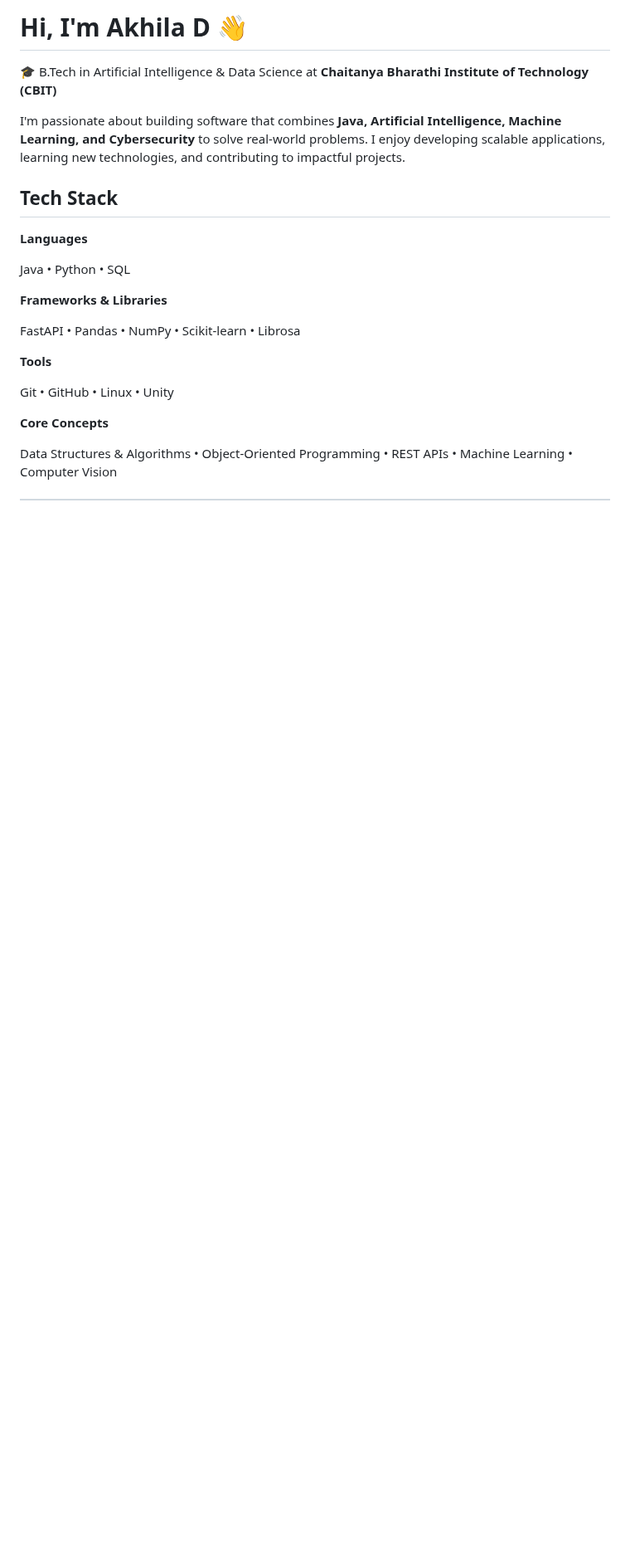
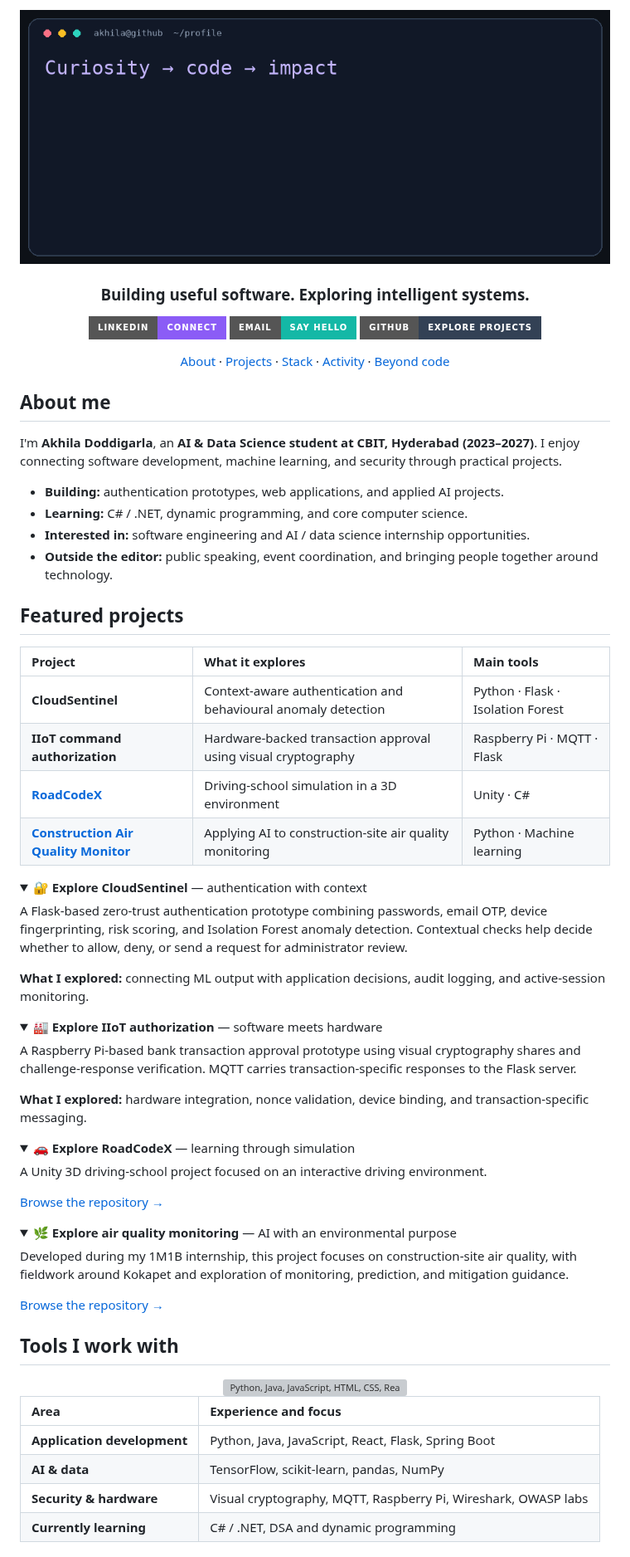
Before and after one commit to dakhila201105/dakhila201105, a Markdown page: README.md, the part around one of its changes. Shown at 83% size. Drawn GitHub-style; pictures changed too: assets/terminal.gif (added); folded sections open; badges without logos; blank space fills up the shorter version; grey boxes are pictures that could not be loaded.

```diff
--- a/README.md
+++ b/README.md
@@ -1,24 +2,80 @@
 
-# Hi, I'm Akhila D 👋
+<img src="assets/terminal.gif" width="900" alt="Akhila Doddigarla — software development, AI and cybersecurity" />
 
-🎓 B.Tech in Artificial Intelligence & Data Science at **Chaitanya Bharathi Institute of Technology (CBIT)**
+### Building useful software. Exploring intelligent systems.
 
-I'm passionate about building software that combines **Java, Artificial Intelligence, Machine Learning, and Cybersecurity** to solve real-world problems. I enjoy developing scalable applications, learning new technologies, and contributing to impactful projects.
+[![LinkedIn](https://img.shields.io/badge/LinkedIn-Connect-8B5CF6?style=for-the-badge&logo=linkedin&logoColor=white)](https://www.linkedin.com/in/doddigarlaakhila)
+[![Email](https://img.shields.io/badge/Email-Say_hello-14B8A6?style=for-the-badge&logo=gmail&logoColor=white)](mailto:ugs23078_aids.akhila@cbit.org.in)
+[![Projects](https://img.shields.io/badge/GitHub-Explore_projects-334155?style=for-the-badge&logo=github&logoColor=white)](https://github.com/dakhila201105?tab=repositories)
 
-## Tech Stack
+[About](#about-me) · [Projects](#featured-projects) · [Stack](#tools-i-work-with) · [Activity](#coding-activity) · [Beyond code](#beyond-code)
 
-**Languages**
+</div>
 
-Java • Python • SQL
+## About me
 
-**Frameworks & Libraries**
+I'm **Akhila Doddigarla**, an **AI & Data Science student at CBIT, Hyderabad (2023–2027)**. I enjoy connecting software development, machine learning, and security through practical projects.
 
-FastAPI • Pandas • NumPy • Scikit-learn • Librosa
+- **Building:** authentication prototypes, web applications, and applied AI projects.
+- **Learning:** C# / .NET, dynamic programming, and core computer science.
+- **Interested in:** software engineering and AI / data science internship opportunities.
+- **Outside the editor:** public speaking, event coordination, and bringing people together around technology.
 
-**Tools**
+## Featured projects
 
-Git • GitHub • Linux • Unity
+| Project | What it explores | Main tools |
+| :--- | :--- | :--- |
+| **CloudSentinel** | Context-aware authentication and behavioural anomaly detection | Python · Flask · Isolation Forest |
+| **IIoT command authorization** | Hardware-backed transaction approval using visual cryptography | Raspberry Pi · MQTT · Flask |
+| **[RoadCodeX](https://github.com/dakhila201105/RodeCODEX)** | Driving-school simulation in a 3D environment | Unity · C# |
+| **[Construction Air Quality Monitor](https://github.com/dakhila201105/air_quality_construction)** | Applying AI to construction-site air quality monitoring | Python · Machine learning |
 
-**Core Concepts**
+<details>
+<summary><b>🔐 Explore CloudSentinel</b> — authentication with context</summary>
 
-Data Structures & Algorithms • Object-Oriented Programming • REST APIs • Machine Learning • Computer Vision
+A Flask-based zero-trust authentication prototype combining passwords, email OTP, device fingerprinting, risk scoring, and Isolation Forest anomaly detection. Contextual checks help decide whether to allow, deny, or send a request for administrator review.
+
+**What I explored:** connecting ML output with application decisions, audit logging, and active-session monitoring.
+
+</details>
+
+<details>
+<summary><b>🏭 Explore IIoT authorization</b> — software meets hardware</summary>
+
+A Raspberry Pi-based bank transaction approval prototype using visual cryptography shares and challenge-response verification. MQTT carries transaction-specific responses to the Flask server.
+
+**What I explored:** hardware integration, nonce validation, device binding, and transaction-specific messaging.
+
+</details>
+
+<details>
+<summary><b>🚗 Explore RoadCodeX</b> — learning through simulation</summary>
+
+A Unity 3D driving-school project focused on an interactive driving environment.
+
+[Browse the repository →](https://github.com/dakhila201105/RodeCODEX)
+
+</details>
+
+<details>
+<summary><b>🌿 Explore air quality monitoring</b> — AI with an environmental purpose</summary>
+
+Developed during my 1M1B internship, this project focuses on construction-site air quality, with fieldwork around Kokapet and exploration of monitoring, prediction, and mitigation guidance.
+
+[Browse the repository →](https://github.com/dakhila201105/air_quality_construction)
+
+</details>
+
+## Tools I work with
+
+<div align="center">
+<img src="https://skillicons.dev/icons?i=python,java,js,html,css,react,flask,spring,tensorflow,git,github,linux,unity,raspberrypi&perline=7" alt="Python, Java, JavaScript, HTML, CSS, React, Flask, Spring, TensorFlow, Git, GitHub, Linux, Unity and Raspberry Pi" />
+</div>
+
+| Area | Experience and focus |
+| :--- | :--- |
+| **Application development** | Python, Java, JavaScript, React, Flask, Spring Boot |
+| **AI & data** | TensorFlow, scikit-learn, pandas, NumPy |
+| **Security & hardware** | Visual cryptography, MQTT, Raspberry Pi, Wireshark, OWASP labs |
+| **Currently learning** | C# / .NET, DSA and dynamic programming |
+
```
Also changed, not shown: other parts of README.md (+42 -60 lines), assets/terminal.png (added), 2 other files.
